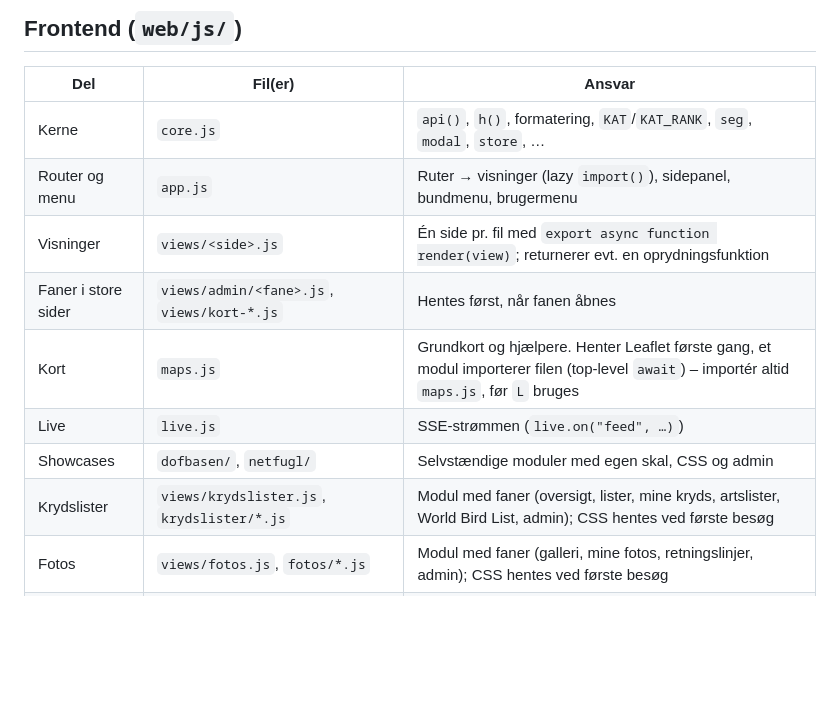
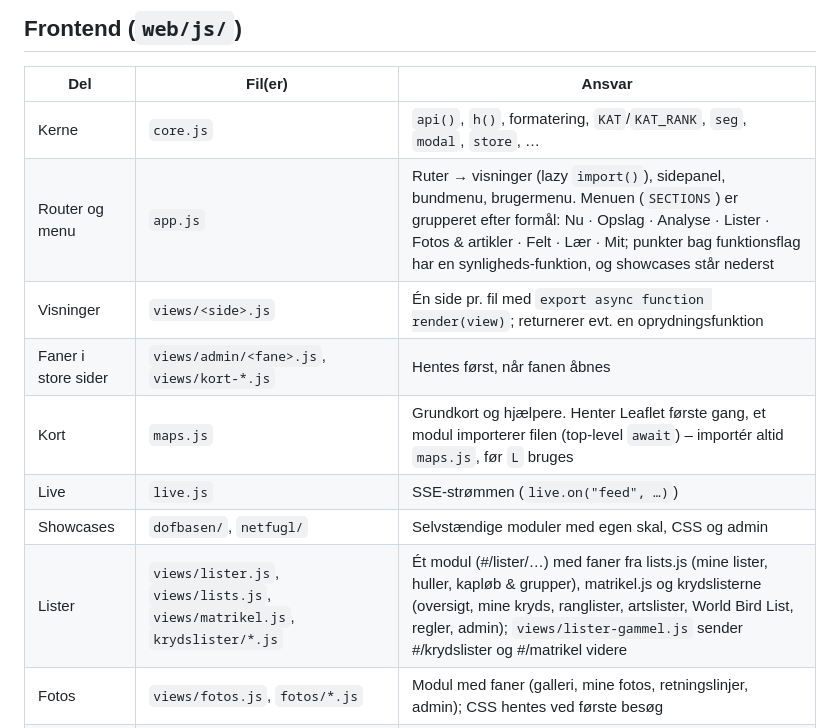
Before and after one commit to thyholm1234/DOF.tool, a Markdown page: docs/arkitektur.md, the part around the change. Drawn GitHub-style; blank space fills up the shorter version.

```diff
--- a/docs/arkitektur.md
+++ b/docs/arkitektur.md
@@ -48,13 +48,13 @@ for sig.
 | Del | Fil(er) | Ansvar |
 |---|---|---|
 | Kerne | `core.js` | `api()`, `h()`, formatering, `KAT`/`KAT_RANK`, `seg`, `modal`, `store`, … |
-| Router og menu | `app.js` | Ruter → visninger (lazy `import()`), sidepanel, bundmenu, brugermenu |
+| Router og menu | `app.js` | Ruter → visninger (lazy `import()`), sidepanel, bundmenu, brugermenu. Menuen (`SECTIONS`) er grupperet efter formål: Nu · Opslag · Analyse · Lister · Fotos & artikler · Felt · Lær · Mit; punkter bag funktionsflag har en synligheds-funktion, og showcases står nederst |
 | Visninger | `views/<side>.js` | Én side pr. fil med `export async function render(view)`; returnerer evt. en oprydningsfunktion |
 | Faner i store sider | `views/admin/<fane>.js`, `views/kort-*.js` | Hentes først, når fanen åbnes |
 | Kort | `maps.js` | Grundkort og hjælpere. Henter Leaflet første gang, et modul importerer filen (top-level `await`) – importér altid `maps.js`, før `L` bruges |
 | Live | `live.js` | SSE-strømmen (`live.on("feed", …)`) |
 | Showcases | `dofbasen/`, `netfugl/` | Selvstændige moduler med egen skal, CSS og admin |
-| Krydslister | `views/krydslister.js`, `krydslister/*.js` | Modul med faner (oversigt, lister, mine kryds, artslister, World Bird List, admin); CSS hentes ved første besøg |
+| Lister | `views/lister.js`, `views/lists.js`, `views/matrikel.js`, `krydslister/*.js` | Ét modul (#/lister/…) med faner fra lists.js (mine lister, huller, kapløb & grupper), matrikel.js og krydslisterne (oversigt, mine kryds, ranglister, artslister, World Bird List, regler, admin); `views/lister-gammel.js` sender #/krydslister og #/matrikel videre |
 | Fotos | `views/fotos.js`, `fotos/*.js` | Modul med faner (galleri, mine fotos, retningslinjer, admin); CSS hentes ved første besøg |
 | Artikler | `views/artikler.js`, `artikler/*.js` | Modul med faner (forside, søg, emneord, arter, forfattere, admin); CSS hentes ved første besøg |
 | Editor | `editor/md-editor.js`, `editor/media-picker.js` | Fælles markdown-editor til artikler og nyheder; forhåndsvisningen renderes af serveren |
```
Also changed, not shown: README.md (+4 -3 lines), docs/funktioner.md (+15 -4 lines).
